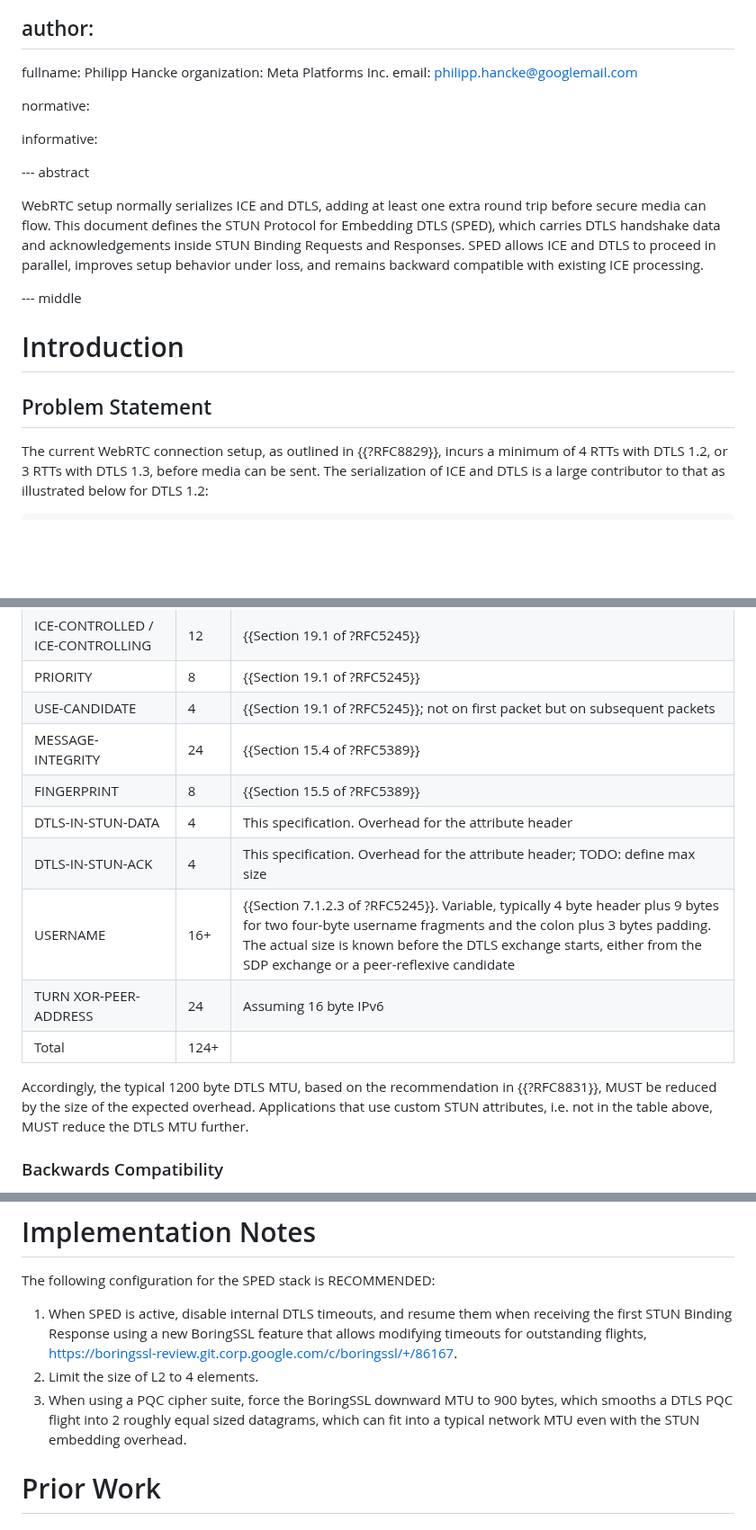
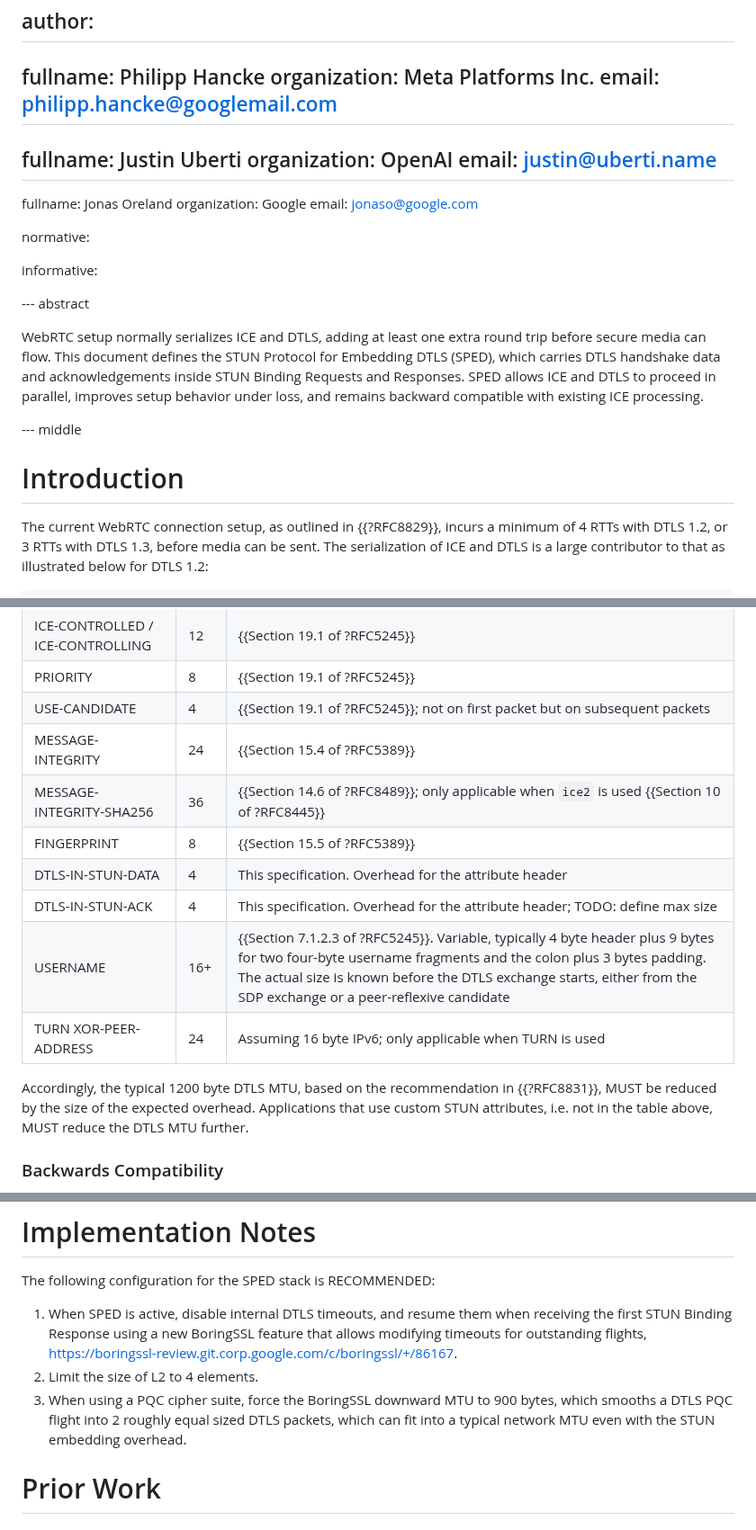
Before and after one commit to fippo/warp-snap-sped, a Markdown page: draft-hancke-webrtc-sped.md, 3 parts joined by grey strips. Shown at 90% size. Drawn GitHub-style; blank space fills up the shorter version.

```diff
--- a/draft-hancke-webrtc-sped.md
+++ b/draft-hancke-webrtc-sped.md
@@ -28,6 +28,14 @@ author:
   fullname: Philipp Hancke
   organization: Meta Platforms Inc.
   email: philipp.hancke@googlemail.com
+ -
+  fullname: Justin Uberti
+  organization: OpenAI
+  email: justin@uberti.name
+ -
+  fullname: Jonas Oreland
+  organization: Google
+  email: jonaso@google.com
 
 normative:
 
@@ -44,8 +52,6 @@ compatible with existing ICE processing.
 --- middle
 
 # Introduction
-
-## Problem Statement
 
 The current WebRTC connection setup, as outlined in {{?RFC8829}}, incurs a minimum of 4 RTTs with
 DTLS 1.2, or 3 RTTs with DTLS 1.3, before media can be sent. The serialization of ICE and DTLS is
@@ -225,16 +233,16 @@ is noted in the table below:
 | PRIORITY | 8 | {{Section 19.1 of ?RFC5245}} |
 | USE-CANDIDATE | 4 | {{Section 19.1 of ?RFC5245}}; not on first packet but on subsequent packets |
 | MESSAGE-INTEGRITY | 24 | {{Section 15.4 of ?RFC5389}} |
+| MESSAGE-INTEGRITY-SHA256 | 36 | {{Section 14.6 of ?RFC8489}}; only applicable when `ice2` is used {{Section 10 of ?RFC8445}} |
 | FINGERPRINT | 8 | {{Section 15.5 of ?RFC5389}} |
 | DTLS-IN-STUN-DATA | 4 | This specification. Overhead for the attribute header |
 | DTLS-IN-STUN-ACK | 4 | This specification. Overhead for the attribute header; TODO: define max size |
 | USERNAME | 16+ | {{Section 7.1.2.3 of ?RFC5245}}. Variable, typically 4 byte header plus 9 bytes for two four-byte username fragments and the colon plus 3 bytes padding. The actual size is known before the DTLS exchange starts, either from the SDP exchange or a peer-reflexive candidate |
-| TURN XOR-PEER-ADDRESS | 24 | Assuming 16 byte IPv6 |
-| Total | 124+ | |
+| TURN XOR-PEER-ADDRESS | 24 | Assuming 16 byte IPv6; only applicable when TURN is used |
 
 Accordingly, the typical 1200 byte DTLS MTU, based on the recommendation in {{?RFC8831}}, MUST be
-reduced by the size of the expected overhead. Applications that use custom STUN attributes, i.e.
-not in the table above, MUST reduce the DTLS MTU further.
+reduced by the size of the expected overhead. Applications that use custom STUN attributes, i.e. not in the table above, MUST reduce the
+DTLS MTU further.
 
 ### Backwards Compatibility
 
@@ -486,8 +494,8 @@ The following configuration for the SPED stack is RECOMMENDED:
    outstanding flights, <https://boringssl-review.git.corp.google.com/c/boringssl/+/86167>.
 2. Limit the size of L2 to 4 elements.
 3. When using a PQC cipher suite, force the BoringSSL downward MTU to 900 bytes, which smooths a
-   DTLS PQC flight into 2 roughly equal sized datagrams, which can fit into a typical network MTU
-   even with the STUN embedding overhead.
+   DTLS PQC flight into 2 roughly equal sized DTLS packets, which can fit into a typical network
+   MTU even with the STUN embedding overhead.
 
 # Prior Work
 
```
Also changed, not shown: other parts of draft-hancke-webrtc-sped.md (+19 -17 lines).
